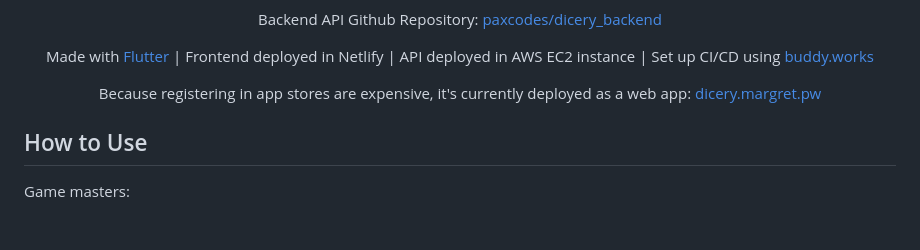
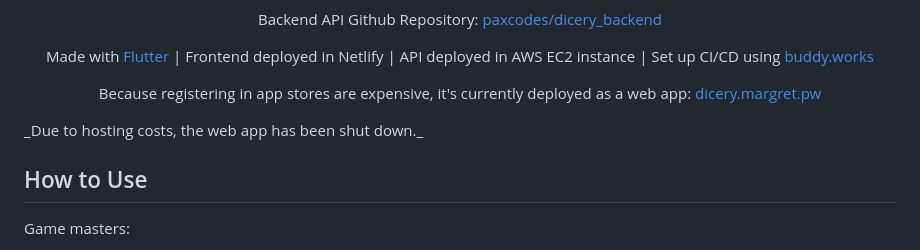
Before and after one commit to paxcodes/dicery_app, a Markdown page: README.md, the part around the change. GitHub-like rendering; blank space fills up the shorter version.

```diff
--- a/README.md
+++ b/README.md
@@ -16,7 +16,7 @@ A flutter app to roll the dice with your friends. This is useful when remotely p
 
 <p align="center">Made with <a href="https://flutter.dev">Flutter</a> | Frontend deployed in Netlify | API deployed in AWS EC2 instance | Set up CI/CD using <a href="https://buddy.works">buddy.works</a></p>
 
-<p align="center">Because registering in app stores are expensive, it's currently deployed as a web app: <a href="https://dicery.margret.pw">dicery.margret.pw</a></p>
+<p align="center" style="text-decoration:strikethrough;">Because registering in app stores are expensive, it's currently deployed as a web app: <a href="https://dicery.margret.pw">dicery.margret.pw</a></p> _Due to hosting costs, the web app has been shut down._
 
 ## How to Use
 
```
